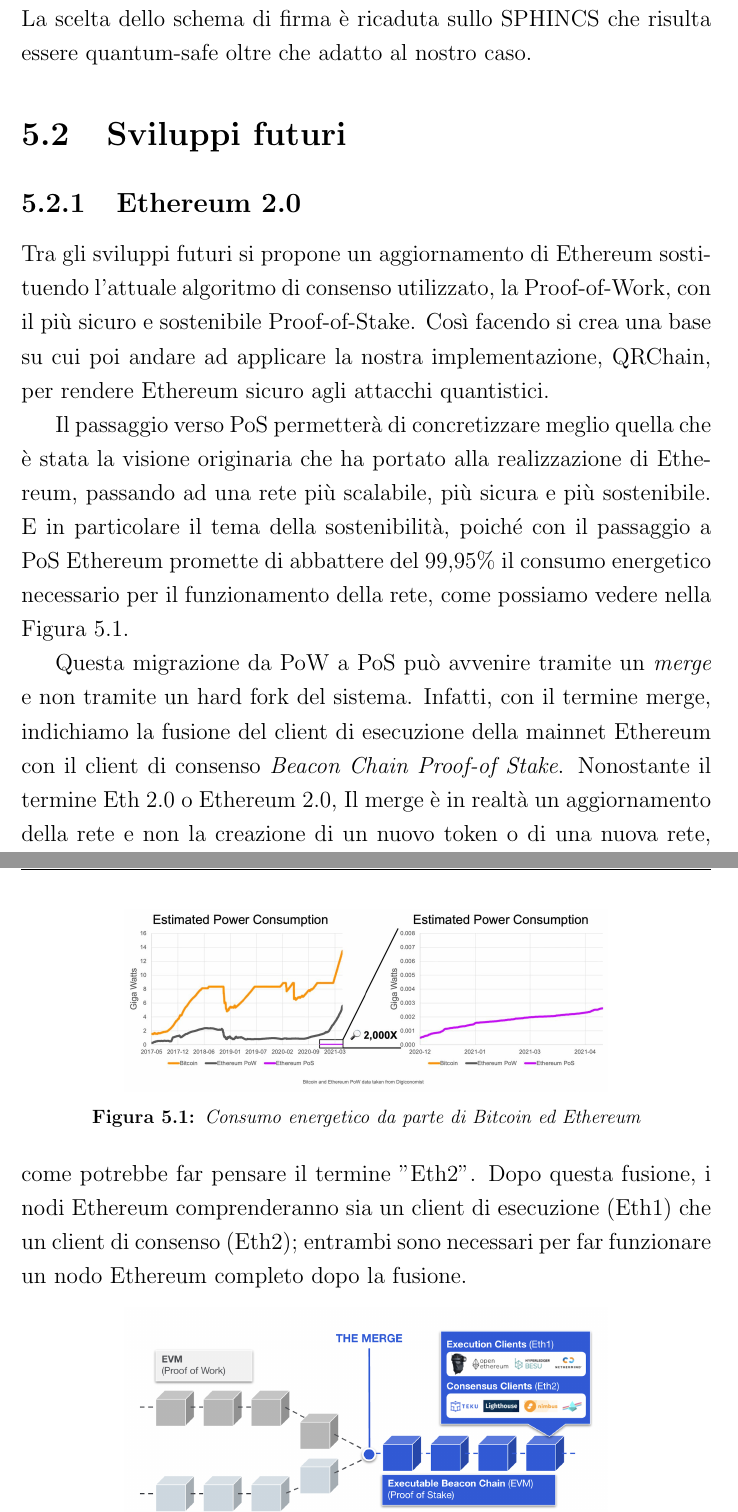
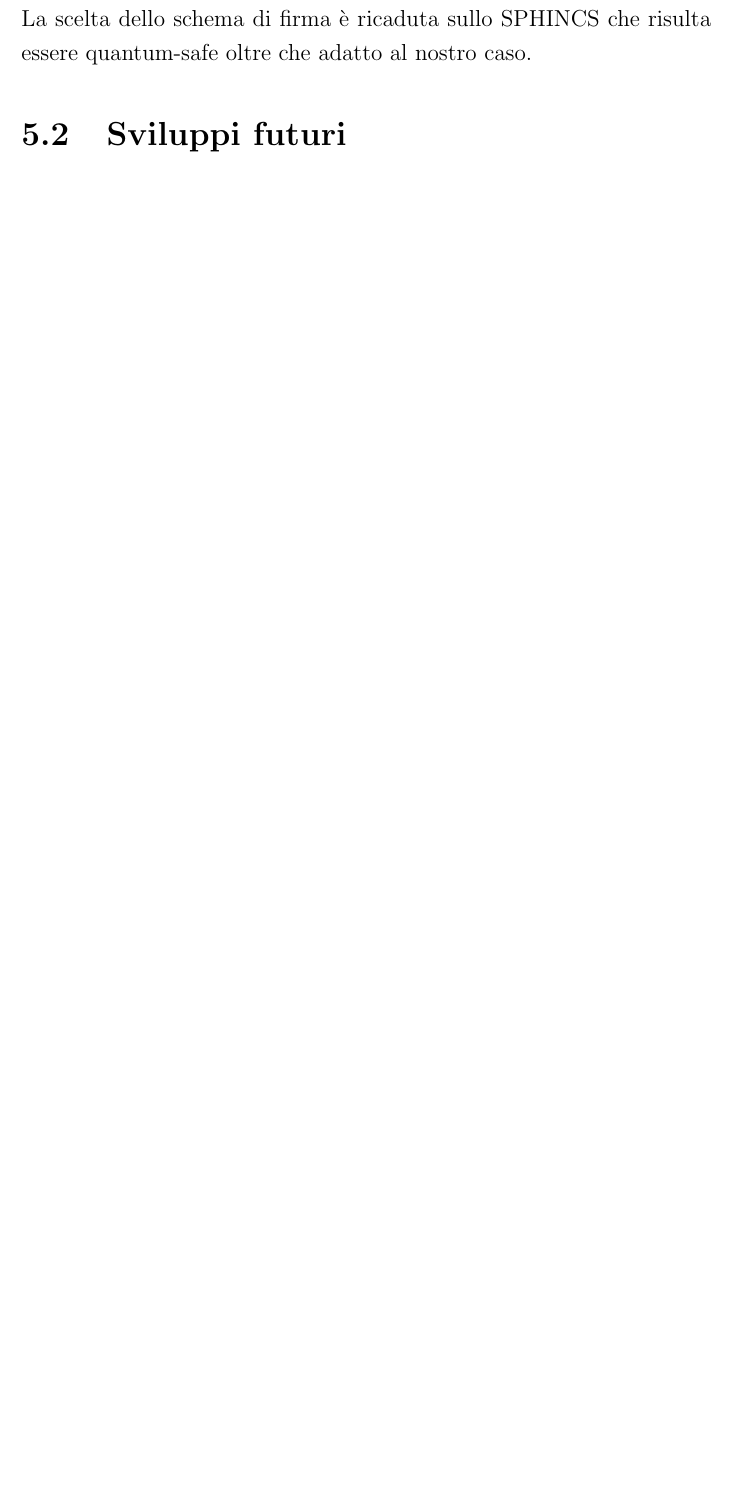
Before and after one commit to darioTecchia/Master-Degree-Thesis, a LaTeX thesis (Tesi_Magistrale_Tecchia.tex, which reads Chapters/Chapter5.tex): two parts of pages 109 and 110 of 116 before the commit and part of page 109 of 115 after it, the two joined at a grey line, cut so that both start at the same text, the shorter picture padded with empty space. Compiled offline with pdfLaTeX.

Commit message:
modifiche minori e rimozione Ethereum 2.0

```diff
--- a/Chapters/Chapter5.tex
+++ b/Chapters/Chapter5.tex
@@ -3,16 +3,15 @@
 In questo lavoro di tesi è stata presentata QRChain, un modello di blockchain basata su Proof-of-Stake, con lo scopo di introdurre problemi e soluzioni delle attuali blockchain in vista del sempre più rapido sviluppo dei computer quantistici. Come primo passo sono state analizzate le vulnerabilità note delle blockchain odierne. La prima vulnerabilità riguarda gli attacchi effettuati tramite l'algoritmo di ricerca di Grover e l'algoritmo di fattorizzazione di Shor. Successivamente, sono state fatte le considerazioni sulla progettazione del sistema blockchain. La soluzione adottata si basa sulla sostituzione dell'attuale schema di firma digitale sostituendo il vecchio, non quantum-safe, con uno sicuro. La scelta dello schema di firma è ricaduta sullo SPHINCS che risulta essere quantum-safe oltre che adatto al nostro caso.
 
 \section{Sviluppi futuri}
-\subsection{Ethereum 2.0}
-Tra gli sviluppi futuri si propone un aggiornamento di Ethereum sostituendo l'attuale algoritmo di consenso utilizzato, la Proof-of-Work, con il più sicuro e sostenibile Proof-of-Stake. Così facendo si crea una base su cui poi andare ad applicare la nostra implementazione, QRChain, per rendere Ethereum sicuro agli attacchi quantistici.
+% \subsection{Ethereum 2.0}
+% Tra gli sviluppi futuri si propone un aggiornamento di Ethereum sostituendo l'attuale algoritmo di consenso utilizzato, la Proof-of-Work, con il più sicuro e sostenibile Proof-of-Stake. Così facendo si crea una base su cui poi andare ad applicare la nostra implementazione, QRChain, per rendere Ethereum sicuro agli attacchi quantistici.
 
-Il passaggio verso PoS permetterà di concretizzare meglio quella che è stata la visione originaria che ha portato alla realizzazione di Ethereum, passando ad una rete più scalabile, più sicura e più sostenibile. E in particolare il tema della sostenibilità, poiché con il passaggio a PoS Ethereum promette di abbattere del 99,95\% il consumo energetico necessario per il funzionamento della rete, come possiamo vedere nella Figura \ref{fig:pos_energy}.
+% Il passaggio verso PoS permetterà di concretizzare meglio quella che è stata la visione originaria che ha portato alla realizzazione di Ethereum, passando ad una rete più scalabile, più sicura e più sostenibile. E in particolare il tema della sostenibilità, poiché con il passaggio a PoS Ethereum promette di abbattere del 99,95\% il consumo energetico necessario per il funzionamento della rete, come possiamo vedere nella Figura \ref{fig:pos_energy}.
 
-\begin{figure}[h]
-  \centering
-  \includegraphics[width=0.7\textwidth]{pos_energy.jpeg}
-  \caption{Consumo energetico da parte di Bitcoin ed Ethereum}
-  \label{fig:pos_energy}
-\end{figure}
+% \begin{figure}[h]
+%   \centering
+%   \includegraphics[width=0.7\textwidth]{pos_energy.jpeg}
+%   \caption{Consumo energetico da parte di Bitcoin ed Ethereum}
+%   \label{fig:pos_energy}
+% \end{figure}
 
-Questa migrazione da PoW a PoS può avvenire tramite un \textit{merge} e non tramite un hard fork del sistema. Infatti, con il termine merge, indichiamo la fusione del client di esecuzione della mainnet Ethereum con il client di consenso \textit{Beacon Chain Proof-of Stake}. Nonostante il termine Eth 2.0 o Ethereum 2.0, Il merge è in realtà un aggiornamento della rete e non la creazione di un nuovo token o di una nuova rete, come potrebbe far pensare il termine "Eth2". Dopo questa fusione, i nodi Ethereum comprenderanno sia un client di esecuzione (Eth1) che un client di consenso (Eth2); entrambi sono necessari per far funzionare un nodo Ethereum completo dopo la fusione.
```
Also changed, not shown: Chapters/Chapter3.tex (+1 -1 lines), Chapters/Chapter4.tex (+1 -1 lines), Chapters/Chapter5.tex (13 more changed lines).
